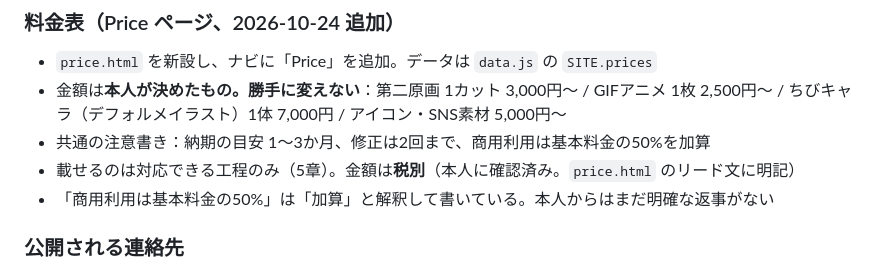
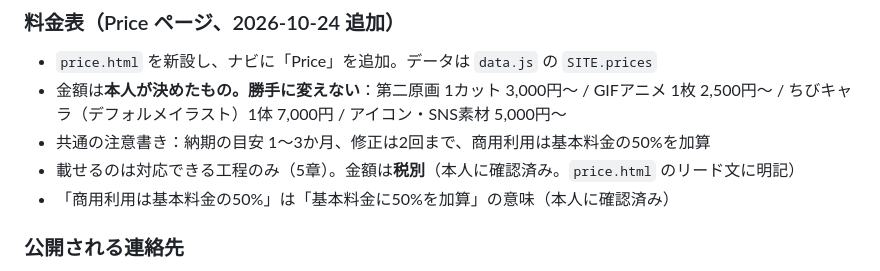
Before and after one commit to yura0896/portfolio-site, a Markdown page: CLAUDE.md, the part around the change. Drawn GitHub-style.

Commit message:
CLAUDE.md：商用利用50%の解釈を本人確認済みに更新
「基本料金に50%を加算」の意味で合っていると本人に確認できたため、
未確認の注記を確認済みに書き換えた。

Co-Authored-By: Claude Sonnet 5.5 <noreply@anthropic.com>

```diff
--- a/CLAUDE.md
+++ b/CLAUDE.md
@@ -164,7 +164,7 @@ cd <staged>/portfolio-site && (python3 -m http.server 8731 >/dev/null 2>&1 &)
   ちびキャラ（デフォルメイラスト）1体 7,000円 / アイコン・SNS素材 5,000円〜
 - 共通の注意書き：納期の目安 1〜3か月、修正は2回まで、商用利用は基本料金の50%を加算
 - 載せるのは対応できる工程のみ（5章）。金額は**税別**（本人に確認済み。`price.html` のリード文に明記）
-- 「商用利用は基本料金の50%」は「加算」と解釈して書いている。本人からはまだ明確な返事がない
+- 「商用利用は基本料金の50%」は「基本料金に50%を加算」の意味（本人に確認済み）
 
 ### 公開される連絡先
 
```
